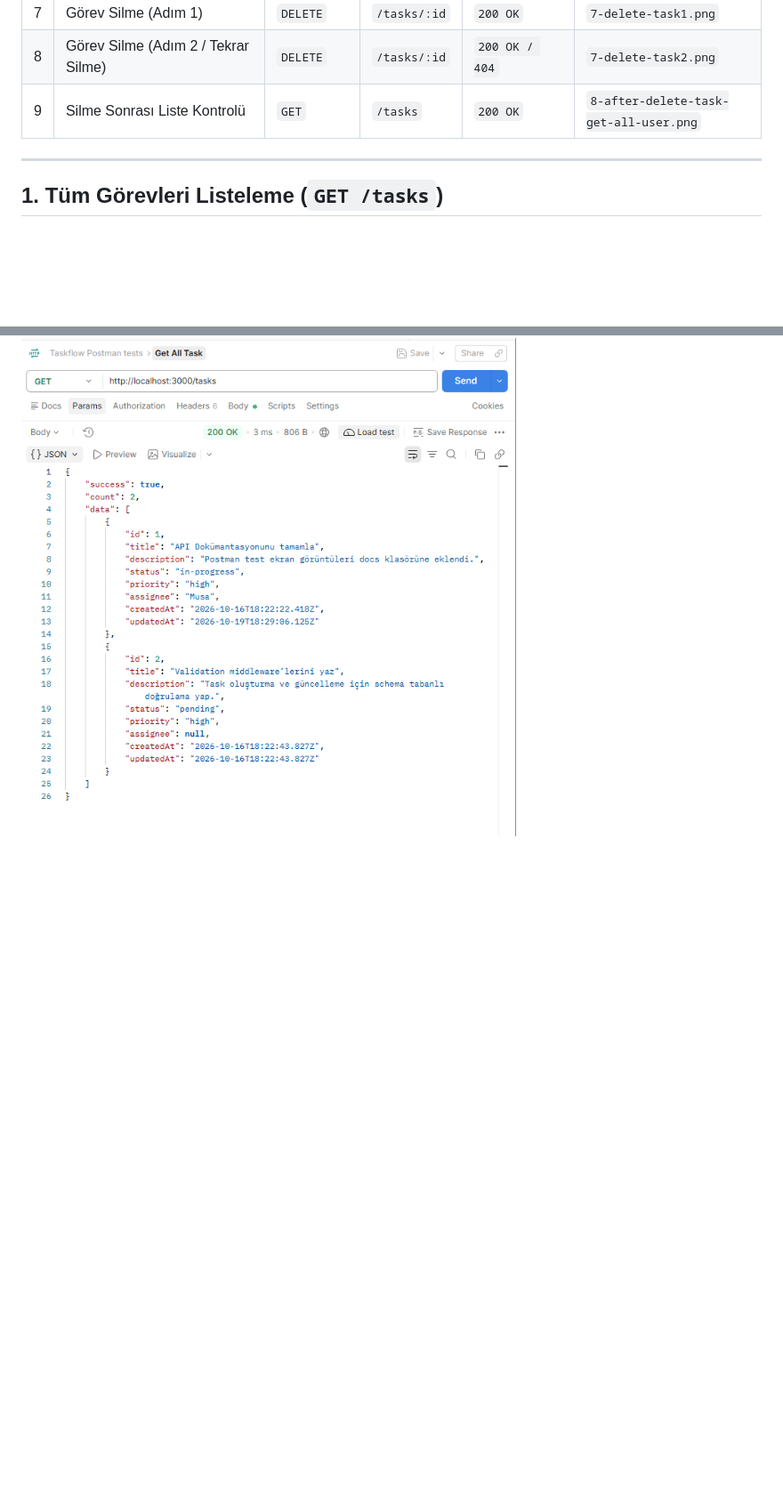
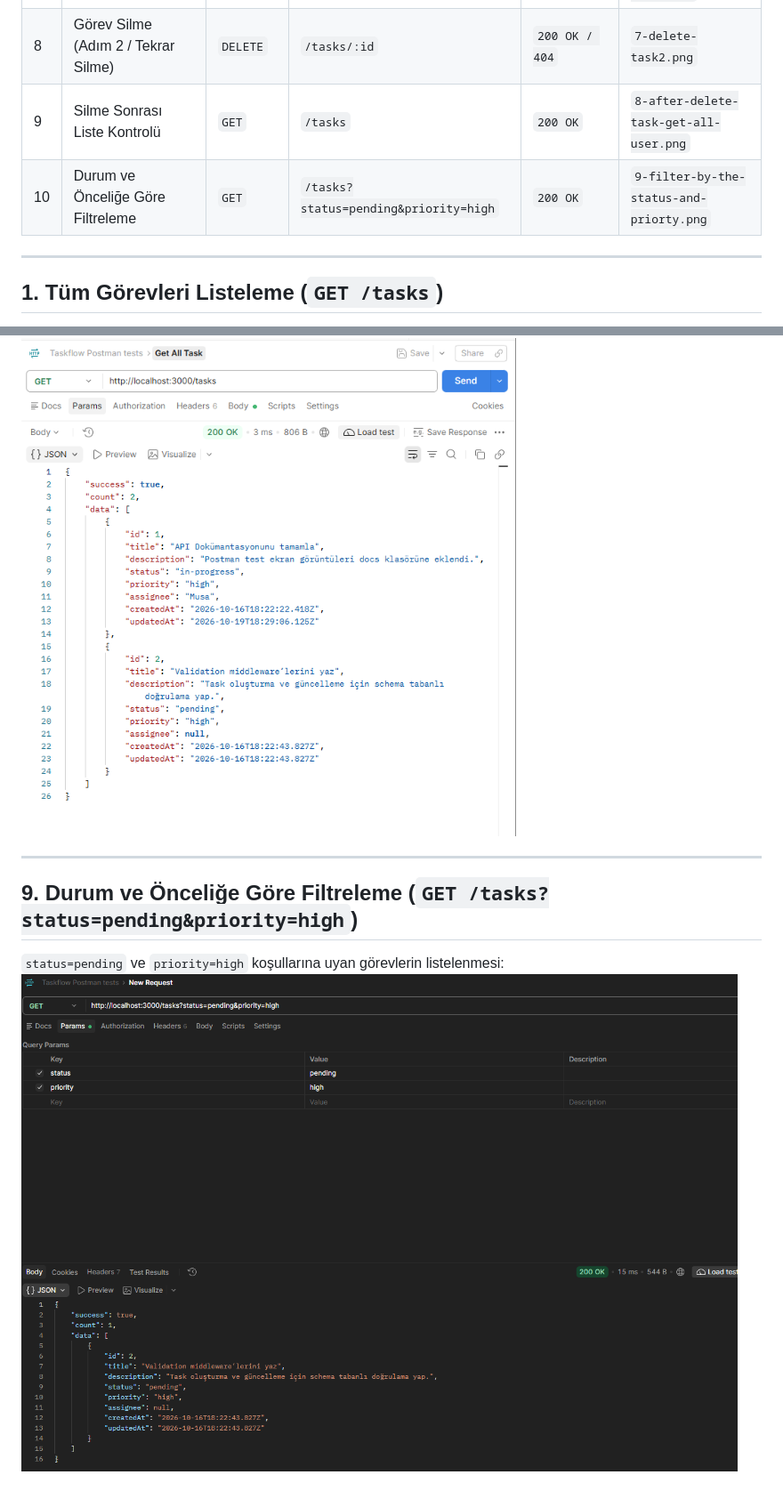
Before and after one commit to Berdowski22/Taskflow-Managment-System, a Markdown page: docs/screenshots/README.md, 2 parts joined by grey strips. Shown at 89% size. GitHub-like rendering; pictures changed too: docs/screenshots/9-filter-by-the-status-and-priorty.png (added); blank space fills up the shorter version.

Commit message:
tasarım_dosyasyı_güncellendi

```diff
--- a/docs/screenshots/README.md
+++ b/docs/screenshots/README.md
@@ -17,6 +17,7 @@ Bu doküman, TaskFlow REST API'sinin Postman üzerinde gerçekleştirilen CRUD v
 | 7 | Görev Silme (Adım 1) | `DELETE` | `/tasks/:id` | `200 OK` | `7-delete-task1.png` |
 | 8 | Görev Silme (Adım 2 / Tekrar Silme) | `DELETE` | `/tasks/:id` | `200 OK / 404` | `7-delete-task2.png` |
 | 9 | Silme Sonrası Liste Kontrolü | `GET` | `/tasks` | `200 OK` | `8-after-delete-task-get-all-user.png` |
+| 10 | Durum ve Önceliğe Göre Filtreleme | `GET` | `/tasks?status=pending&priority=high` | `200 OK` | `9-filter-by-the-status-and-priorty.png` |
 
 ---
 
@@ -68,3 +69,9 @@ Silme işleminin detay/tekrar kontrolü:
 ## 8. Silme Sonrası Liste Kontrolü (`GET /tasks`)
 Silinen görevin listeden kaldırıldığının doğrulanması:
 ![Silme Sonrası Liste](./8-after-delete-task-get-all-user.png)
+
+---
+
+## 9. Durum ve Önceliğe Göre Filtreleme (`GET /tasks?status=pending&priority=high`)
+`status=pending` ve `priority=high` koşullarına uyan görevlerin listelenmesi:
+![Durum ve önceliğe göre filtreleme](./9-filter-by-the-status-and-priorty.png)
```
